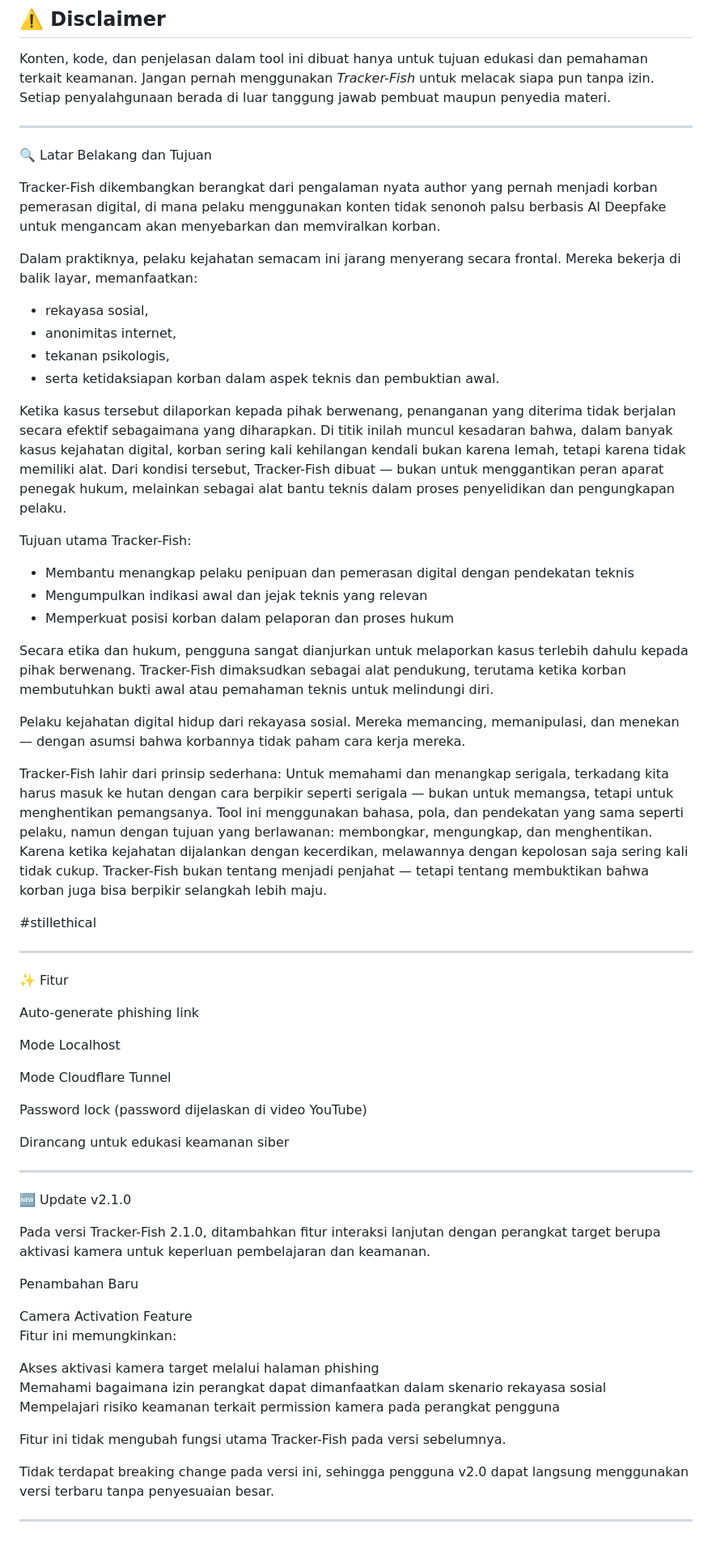
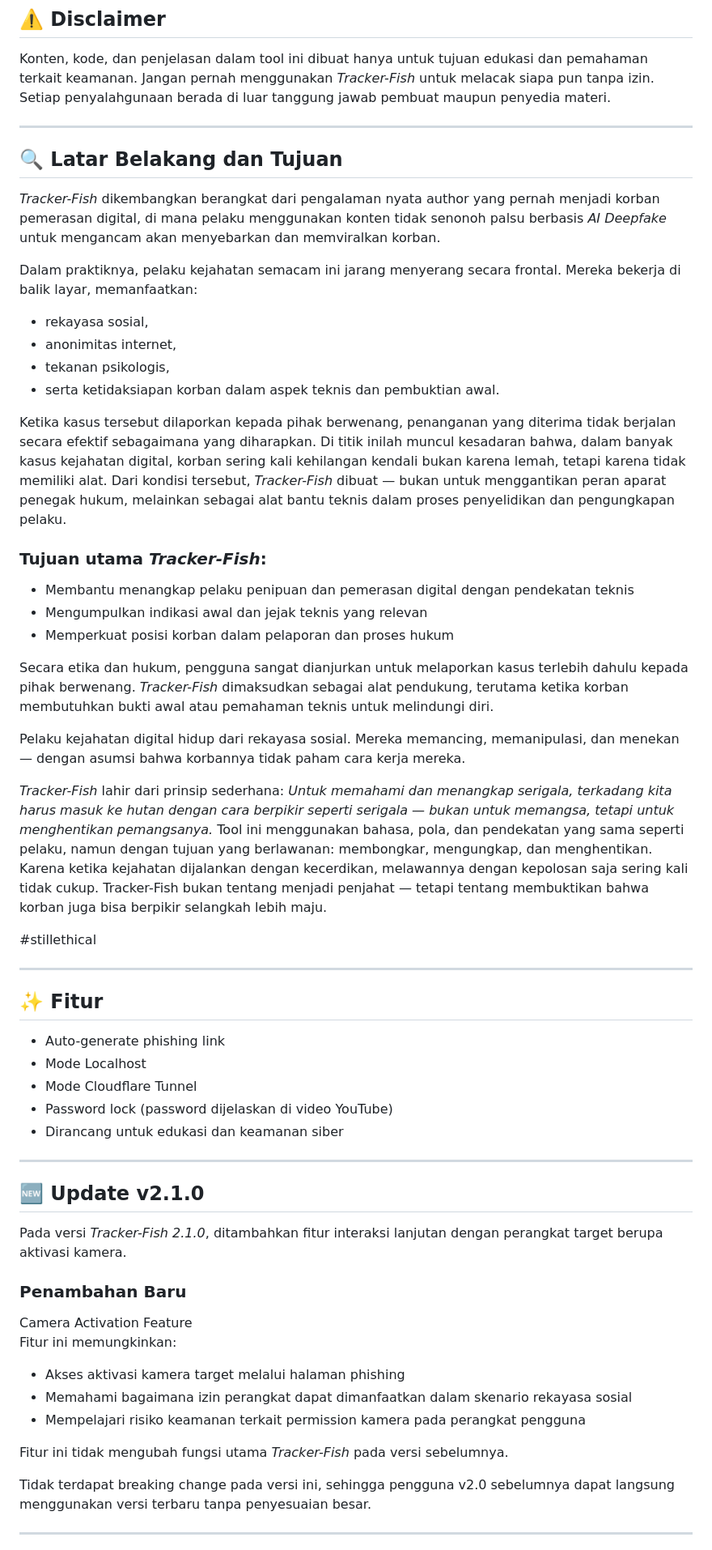
Before and after one commit to Peju3ncer/Tracker-Fish, a Markdown page: README.md, the part around one of its changes. Shown at 81% size. GitHub-like rendering.

```diff
--- a/README.md
+++ b/README.md
@@ -45,9 +45,9 @@ Setiap penyalahgunaan berada di luar tanggung jawab pembuat maupun penyedia mate
 
 ---
 
-🔍 Latar Belakang dan Tujuan
+## 🔍 Latar Belakang dan Tujuan
 
-Tracker-Fish dikembangkan berangkat dari pengalaman nyata author yang pernah menjadi korban pemerasan digital, di mana pelaku menggunakan konten tidak senonoh palsu berbasis AI Deepfake untuk mengancam akan menyebarkan dan memviralkan korban.
+_Tracker-Fish_ dikembangkan berangkat dari pengalaman nyata author yang pernah menjadi korban pemerasan digital, di mana pelaku menggunakan konten tidak senonoh palsu berbasis _*AI Deepfake*_ untuk mengancam akan menyebarkan dan memviralkan korban.
 
 Dalam praktiknya, pelaku kejahatan semacam ini jarang menyerang secara frontal. Mereka bekerja di balik layar, memanfaatkan:
 - rekayasa sosial,
@@ -56,21 +56,21 @@ Dalam praktiknya, pelaku kejahatan semacam ini jarang menyerang secara frontal.
 - serta ketidaksiapan korban dalam aspek teknis dan pembuktian awal.
 
 Ketika kasus tersebut dilaporkan kepada pihak berwenang, penanganan yang diterima tidak berjalan secara efektif sebagaimana yang diharapkan. Di titik inilah muncul kesadaran bahwa, dalam banyak kasus kejahatan digital, korban sering kali kehilangan kendali bukan karena lemah, tetapi karena tidak memiliki alat.
-Dari kondisi tersebut, Tracker-Fish dibuat — bukan untuk menggantikan peran aparat penegak hukum, melainkan sebagai alat bantu teknis dalam proses penyelidikan dan pengungkapan pelaku.
+Dari kondisi tersebut, _Tracker-Fish_ dibuat — bukan untuk menggantikan peran aparat penegak hukum, melainkan sebagai alat bantu teknis dalam proses penyelidikan dan pengungkapan pelaku.
 
-Tujuan utama Tracker-Fish:
+### Tujuan utama _Tracker-Fish_:
 - Membantu menangkap pelaku penipuan dan pemerasan digital dengan pendekatan teknis
 - Mengumpulkan indikasi awal dan jejak teknis yang relevan
 - Memperkuat posisi korban dalam pelaporan dan proses hukum
 
 Secara etika dan hukum, pengguna sangat dianjurkan untuk melaporkan kasus terlebih dahulu kepada pihak berwenang.
-Tracker-Fish dimaksudkan sebagai alat pendukung, terutama ketika korban membutuhkan bukti awal atau pemahaman teknis untuk melindungi diri.
+_Tracker-Fish_ dimaksudkan sebagai alat pendukung, terutama ketika korban membutuhkan bukti awal atau pemahaman teknis untuk melindungi diri.
 
 Pelaku kejahatan digital hidup dari rekayasa sosial.
 Mereka memancing, memanipulasi, dan menekan — dengan asumsi bahwa korbannya tidak paham cara kerja mereka.
 
-Tracker-Fish lahir dari prinsip sederhana:
-Untuk memahami dan menangkap serigala, terkadang kita harus masuk ke hutan dengan cara berpikir seperti serigala — bukan untuk memangsa, tetapi untuk menghentikan pemangsanya.
+*Tracker-Fish* lahir dari prinsip sederhana:
+_Untuk memahami dan menangkap serigala, terkadang kita harus masuk ke hutan dengan cara berpikir seperti serigala — bukan untuk memangsa, tetapi untuk menghentikan pemangsanya._
 Tool ini menggunakan bahasa, pola, dan pendekatan yang sama seperti pelaku, namun dengan tujuan yang berlawanan:
 membongkar, mengungkap, dan menghentikan.
 Karena ketika kejahatan dijalankan dengan kecerdikan,
@@ -82,38 +82,34 @@ tetapi tentang membuktikan bahwa korban juga bisa berpikir selangkah lebih maju.
 
 ---
 
-✨ Fitur
+## ✨ Fitur
 
-Auto-generate phishing link
-
-Mode Localhost
-
-Mode Cloudflare Tunnel
-
-Password lock (password dijelaskan di video YouTube)
-
-Dirancang untuk edukasi keamanan siber
+- Auto-generate phishing link
+- Mode Localhost
+- Mode Cloudflare Tunnel
+- Password lock (password dijelaskan di video YouTube)
+- Dirancang untuk edukasi dan keamanan siber
 
 
 
 ---
 
-🆕 Update v2.1.0
+## 🆕 Update v2.1.0
 
-Pada versi Tracker-Fish 2.1.0, ditambahkan fitur interaksi lanjutan dengan perangkat target berupa aktivasi kamera untuk keperluan pembelajaran dan keamanan.
+Pada versi _Tracker-Fish 2.1.0_, ditambahkan fitur interaksi lanjutan dengan perangkat target berupa aktivasi kamera.
 
-Penambahan Baru
+### Penambahan Baru
 
 Camera Activation Feature
 Fitur ini memungkinkan:
 
-Akses aktivasi kamera target melalui halaman phishing
-Memahami bagaimana izin perangkat dapat dimanfaatkan dalam skenario rekayasa sosial
-Mempelajari risiko keamanan terkait permission kamera pada perangkat pengguna
+- Akses aktivasi kamera target melalui halaman phishing
+- Memahami bagaimana izin perangkat dapat dimanfaatkan dalam skenario rekayasa sosial
+- Mempelajari risiko keamanan terkait permission kamera pada perangkat pengguna
 
-Fitur ini tidak mengubah fungsi utama Tracker-Fish pada versi sebelumnya.
+Fitur ini tidak mengubah fungsi utama _Tracker-Fish_ pada versi sebelumnya.
 
-Tidak terdapat breaking change pada versi ini, sehingga pengguna v2.0 dapat langsung menggunakan versi terbaru tanpa penyesuaian besar.
+Tidak terdapat breaking change pada versi ini, sehingga pengguna v2.0 sebelumnya dapat langsung menggunakan versi terbaru tanpa penyesuaian besar.
 
 ---
 
```
Also changed, not shown: other parts of README.md (+10 -10 lines).
